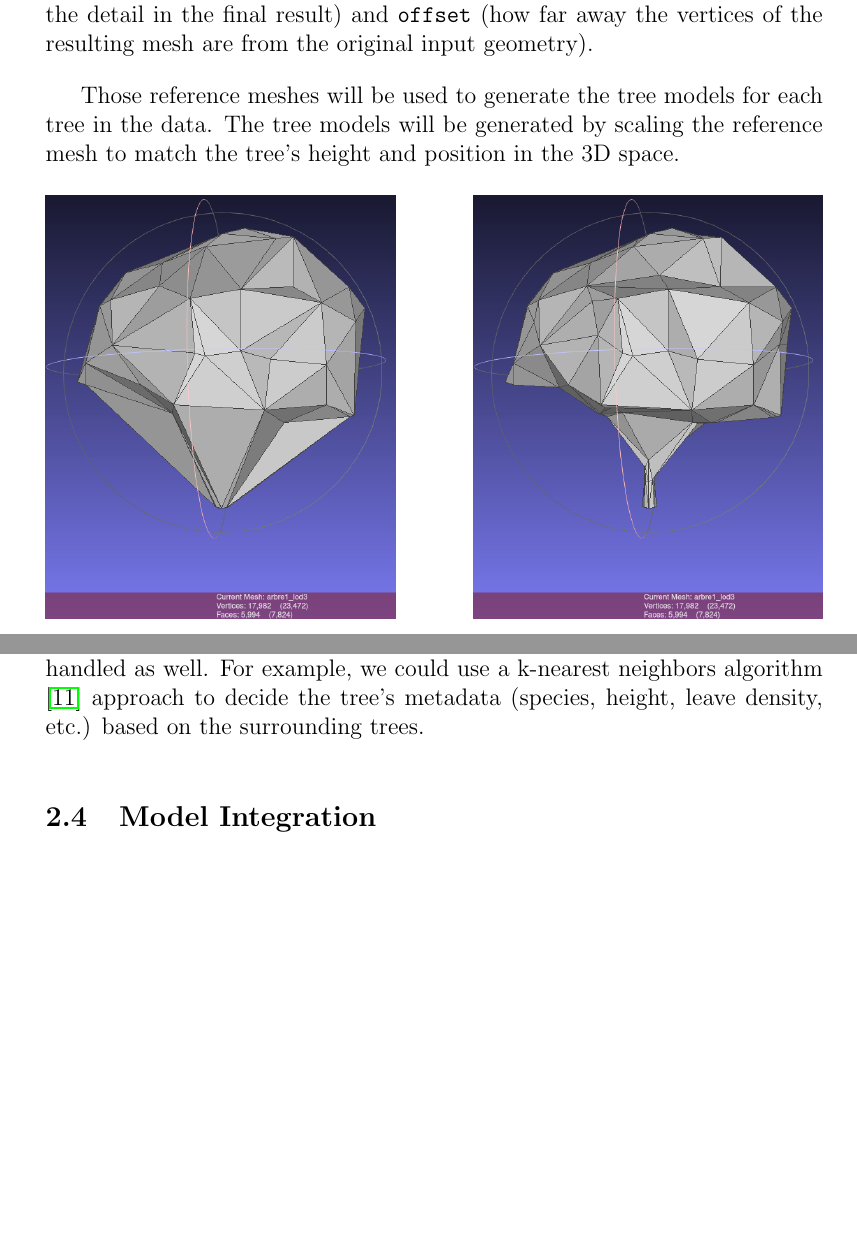
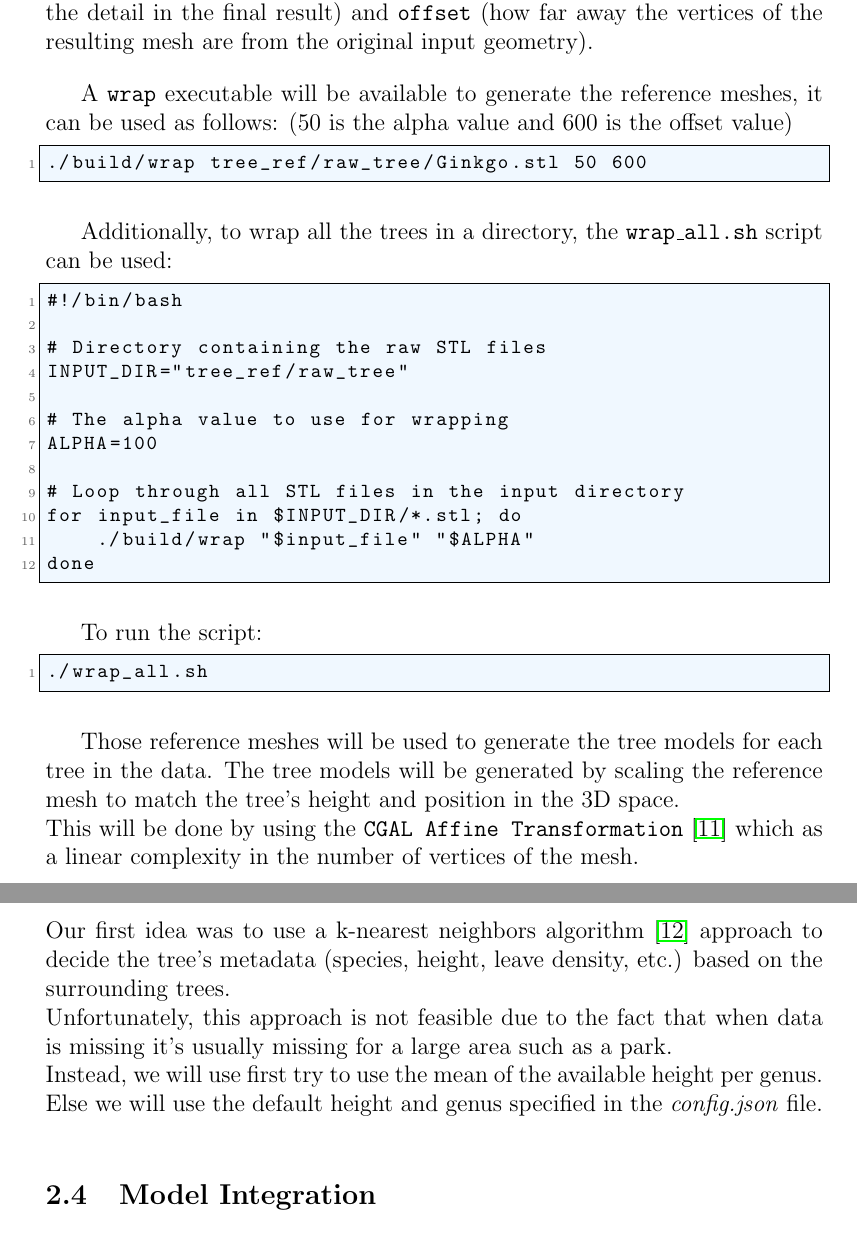
Before and after one commit to master-csmi/2024-m1-vegetation, a LaTeX document (report.tex): two parts of pages 13 and 14 of 21 before the commit and two parts of pages 13 and 15 of 22 after it, joined at a grey line, cut so that both start at the same text, the shorter picture padded with empty space. Compiled offline with pdfLaTeX.

Commit message:
updated readme and report

```diff
--- a/report.tex
+++ b/report.tex
@@ -313,9 +310,43 @@ the level of detail and complexity through user-defined parameters \texttt{alpha
 (smaller the alpha, the finer the detail in the final result) and \texttt{offset}
 (how far away the vertices of the resulting mesh are from the original input geometry).
 
+A \texttt{wrap} executable will be available to generate the reference meshes, it
+can be used as follows:
+(50 is the alpha value and 600 is the offset value)
+
+\begin{lstlisting}
+./build/wrap tree_ref/raw_tree/Ginkgo.stl 50 600
+\end{lstlisting}
+
+
+Additionally, to wrap all the trees in a directory, the \texttt{wrap\_all.sh} script
+can be used:
+
+\begin{lstlisting}
+#!/bin/bash
+
+# Directory containing the raw STL files
+INPUT_DIR="tree_ref/raw_tree"
+
+# The alpha value to use for wrapping
+ALPHA=100
+
+# Loop through all STL files in the input directory
+for input_file in $INPUT_DIR/*.stl; do
+	./build/wrap "$input_file" "$ALPHA"
+done
+\end{lstlisting}
+
+To run the script:
+\begin{lstlisting}
+./wrap_all.sh
+\end{lstlisting}
+
    Those reference meshes will be used to generate the tree models for each tree
 in the data. The tree models will be generated by scaling the reference mesh
-    to match the tree's height and position in the 3D space.
+to match the tree's height and position in the 3D space. \\
+This will be done by using the \texttt{CGAL Affine Transformation} \cite{cgal_affine_transformation}
+which as a linear complexity in the number of vertices of the mesh.
 
 \begin{figure}[H]
     \centering
@@ -350,9 +381,14 @@ the level of detail and complexity through user-defined parameters \texttt{alpha
 \end{figure}
 
 The case where not enough data is available for a tree will need to be handled
-as well. For example, we could use a k-nearest neighbors algorithm \cite{k-NN} approach to
+as well. \\
+Our first idea was to use a k-nearest neighbors algorithm \cite{k-NN} approach to
 decide the tree's metadata (species, height, leave density, etc.) based on the
-surrounding trees.
+surrounding trees. \\
+Unfortunately, this approach is not feasible due to the fact that
+when data is missing it's usually missing for a large area such as a park. \\
+Instead, we will use first try to use the mean of the available height per genus. \\
+Else we will use the default height and genus specified in the \textit{config.json} file.
 
 \subsection{Model Integration}
 Generated tree models will be integrated into terrain meshes to create comprehensive
```
Also changed, not shown: references.bib (+6 -0 lines), report.tex (59 more changed lines), 3 other files. Lines whose indentation alone changed are shown as unchanged.
